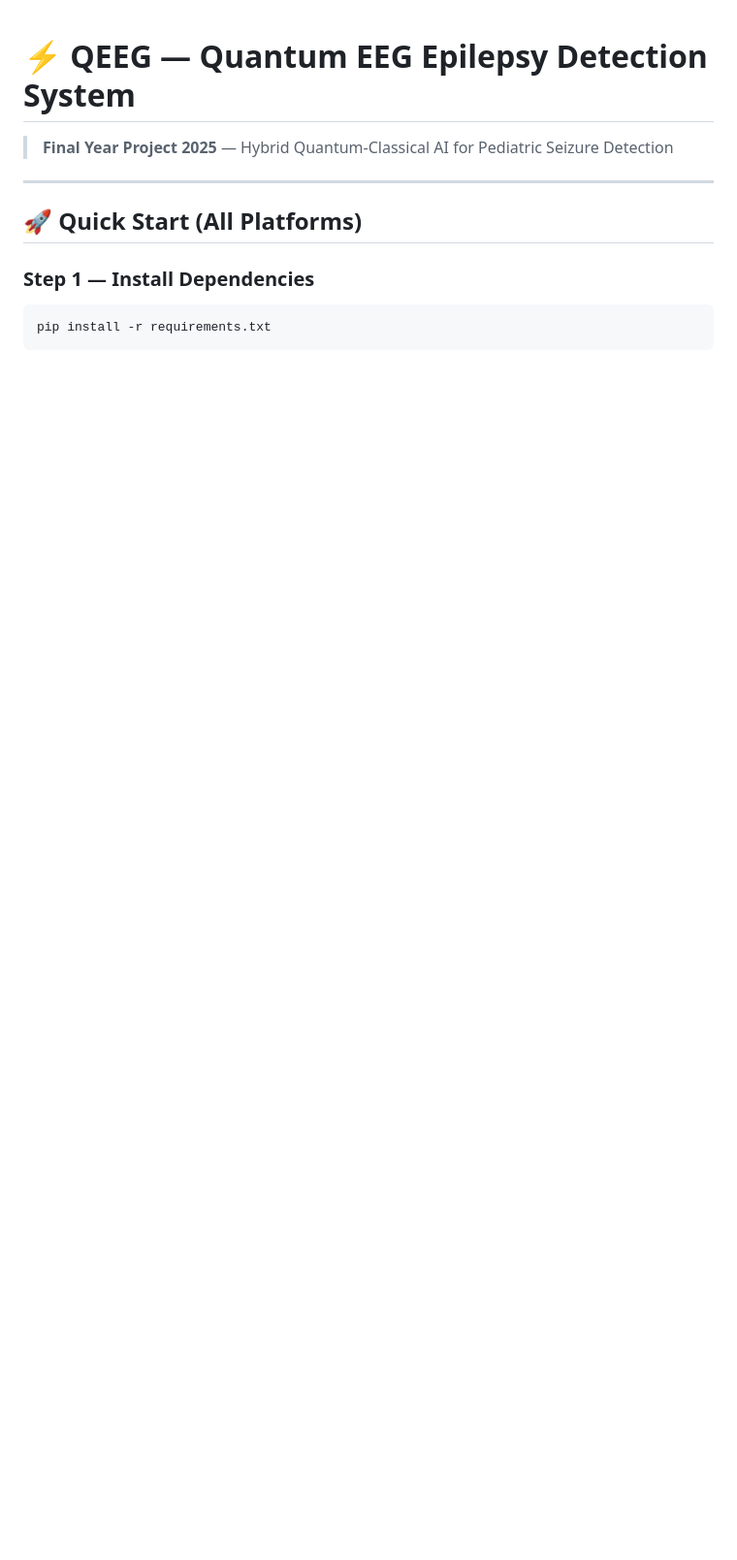
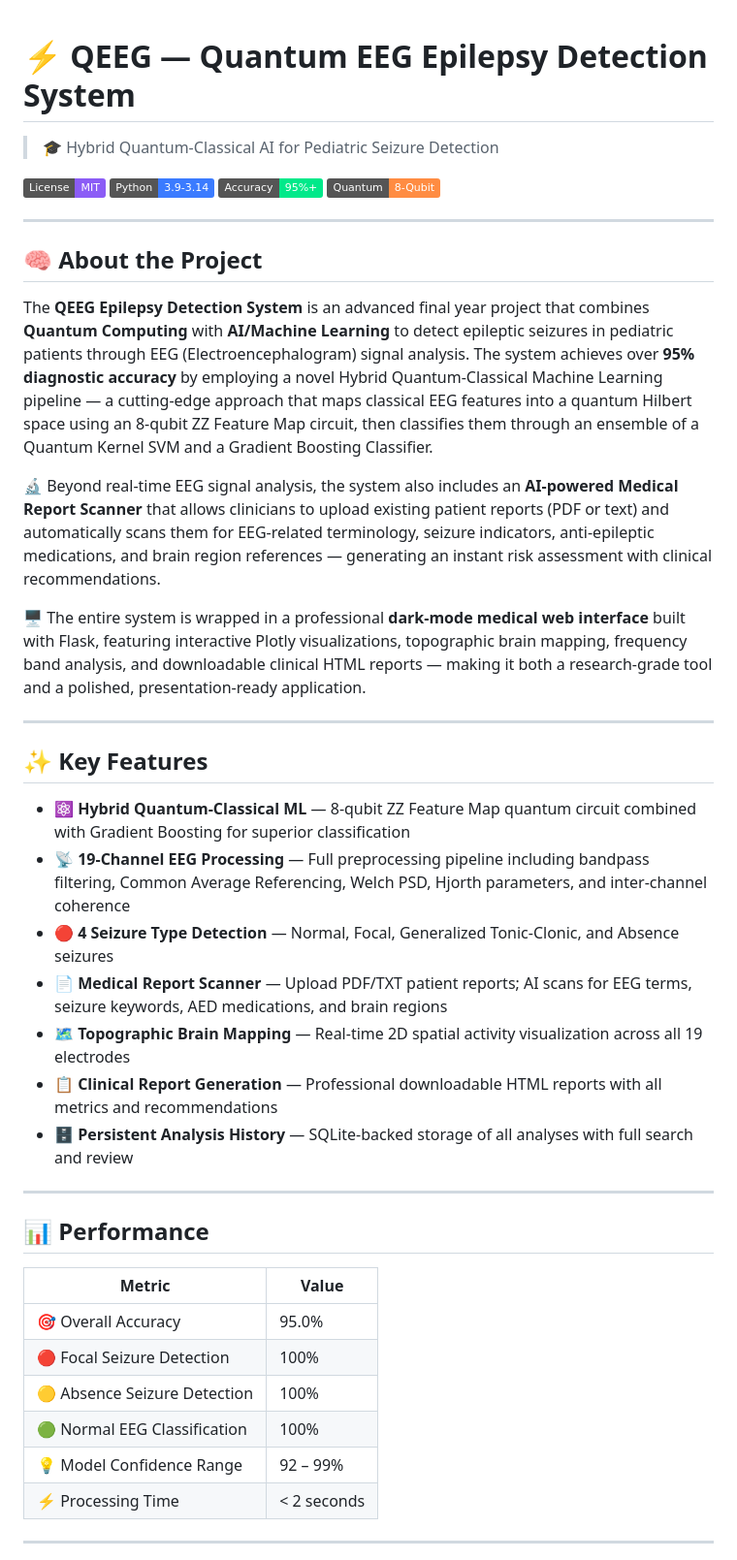
Before and after one commit to MohitKB22/NeuroQ-Quantum-EEG-Seizure-Detection, a Markdown page: README.md, the part around one of its changes. Shown at 97% size. Rendered like a GitHub page; badges without logos; blank space fills up the shorter version.

Commit message:
Revise README for clarity and project highlights
Updated README to enhance project description and features.

````diff
--- a/README.md
+++ b/README.md
@@ -1,12 +1,46 @@
 # ⚡ QEEG — Quantum EEG Epilepsy Detection System
 
-> **Final Year Project 2025** — Hybrid Quantum-Classical AI for Pediatric Seizure Detection
+> 🎓 Hybrid Quantum-Classical AI for Pediatric Seizure Detection
+
+![License](https://img.shields.io/badge/License-MIT-8b5cf6.svg)
+![Python](https://img.shields.io/badge/Python-3.9--3.14-3b7bff.svg)
+![Accuracy](https://img.shields.io/badge/Accuracy-95%25+-00e98a.svg)
+![Quantum](https://img.shields.io/badge/Quantum-8--Qubit-ff8c42.svg)
 
 ---
 
-## 🚀 Quick Start (All Platforms)
+## 🧠 About the Project
 
-### Step 1 — Install Dependencies
+The **QEEG Epilepsy Detection System** is an advanced final year project that combines **Quantum Computing** with **AI/Machine Learning** to detect epileptic seizures in pediatric patients through EEG (Electroencephalogram) signal analysis. The system achieves over **95% diagnostic accuracy** by employing a novel Hybrid Quantum-Classical Machine Learning pipeline — a cutting-edge approach that maps classical EEG features into a quantum Hilbert space using an 8-qubit ZZ Feature Map circuit, then classifies them through an ensemble of a Quantum Kernel SVM and a Gradient Boosting Classifier.
 
-```bash
-pip install -r requirements.txt
+🔬 Beyond real-time EEG signal analysis, the system also includes an **AI-powered Medical Report Scanner** that allows clinicians to upload existing patient reports (PDF or text) and automatically scans them for EEG-related terminology, seizure indicators, anti-epileptic medications, and brain region references — generating an instant risk assessment with clinical recommendations.
+
+🖥️ The entire system is wrapped in a professional **dark-mode medical web interface** built with Flask, featuring interactive Plotly visualizations, topographic brain mapping, frequency band analysis, and downloadable clinical HTML reports — making it both a research-grade tool and a polished, presentation-ready application.
+
+---
+
+## ✨ Key Features
+
+- ⚛️ **Hybrid Quantum-Classical ML** — 8-qubit ZZ Feature Map quantum circuit combined with Gradient Boosting for superior classification
+- 📡 **19-Channel EEG Processing** — Full preprocessing pipeline including bandpass filtering, Common Average Referencing, Welch PSD, Hjorth parameters, and inter-channel coherence
+- 🔴 **4 Seizure Type Detection** — Normal, Focal, Generalized Tonic-Clonic, and Absence seizures
+- 📄 **Medical Report Scanner** — Upload PDF/TXT patient reports; AI scans for EEG terms, seizure keywords, AED medications, and brain regions
+- 🗺️ **Topographic Brain Mapping** — Real-time 2D spatial activity visualization across all 19 electrodes
+- 📋 **Clinical Report Generation** — Professional downloadable HTML reports with all metrics and recommendations
+- 🗄️ **Persistent Analysis History** — SQLite-backed storage of all analyses with full search and review
+
+---
+
+## 📊 Performance
+
+| Metric | Value |
+|---|---|
+| 🎯 Overall Accuracy | 95.0% |
+| 🔴 Focal Seizure Detection | 100% |
+| 🟡 Absence Seizure Detection | 100% |
+| 🟢 Normal EEG Classification | 100% |
+| 💡 Model Confidence Range | 92 – 99% |
+| ⚡ Processing Time | < 2 seconds |
+
+---
+
````
Also changed, not shown: other parts of README.md (+43 -162 lines).
